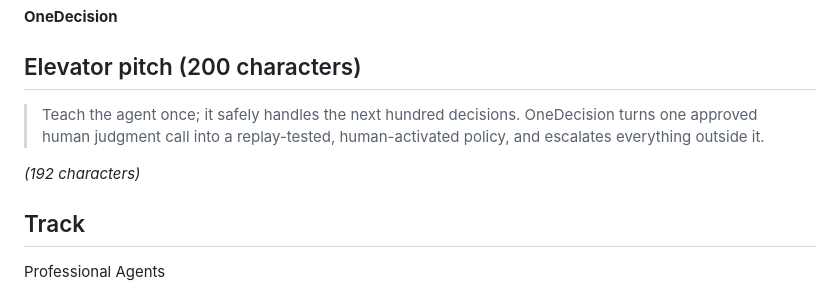
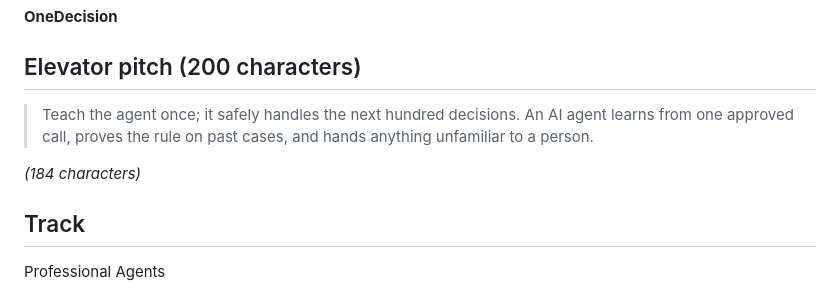
Before and after one commit to mgraves-centrix/onedecision, a Markdown page: docs/submission-draft.md, the part around the change. Rendered like a GitHub page.

Commit message:
Rewrite the elevator pitch under Devpost's 200 characters
Adding "decisions" to the tagline pushed the pitch to 201 characters. The new one
is 184, and trades "replay-tested, human-activated policy" for what those words
mean: it learns from one approved call, proves the rule on past cases, and hands
anything unfamiliar to a person.

Co-Authored-By: Claude Opus 5 <noreply@anthropic.com>

```diff
--- a/docs/submission-draft.md
+++ b/docs/submission-draft.md
@@ -11,11 +11,11 @@
 
 ## Elevator pitch (200 characters)
 
-> Teach the agent once; it safely handles the next hundred decisions. OneDecision turns one
-> approved human judgment call into a replay-tested, human-activated policy, and
-> escalates everything outside it.
+> Teach the agent once; it safely handles the next hundred decisions. An AI agent learns
+> from one approved call, proves the rule on past cases, and hands anything unfamiliar to
+> a person.
 
-*(192 characters)*
+*(184 characters)*
 
 ## Track
 
```
